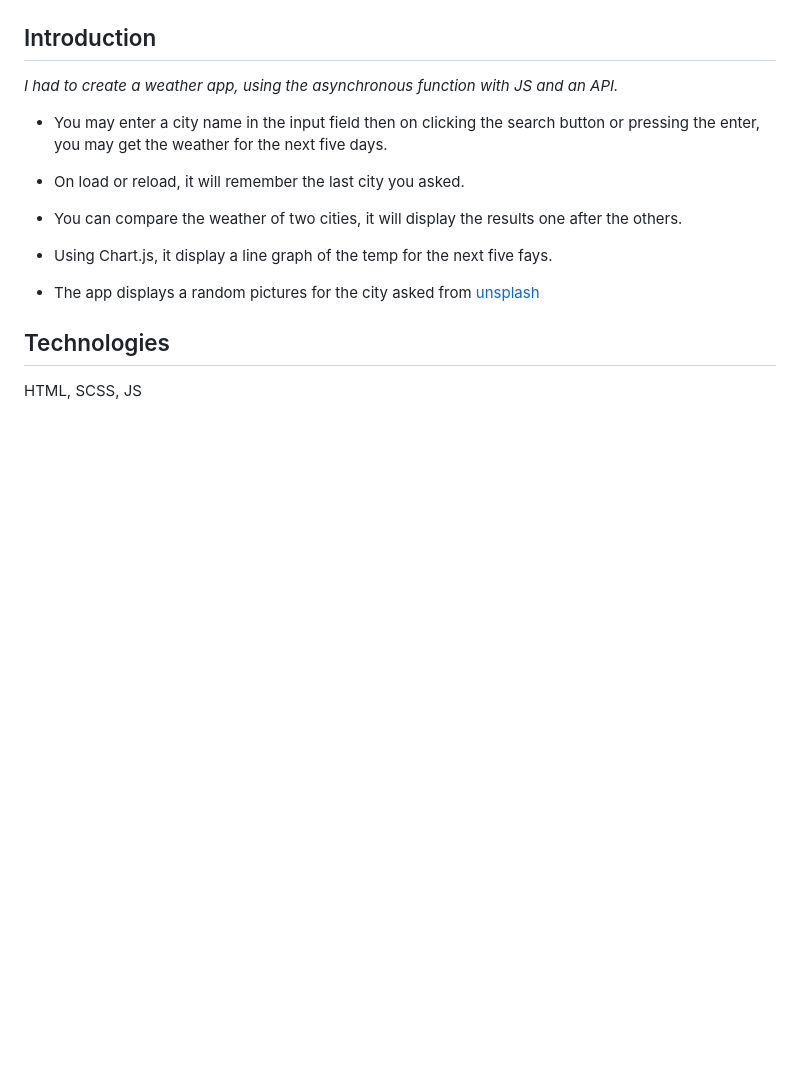
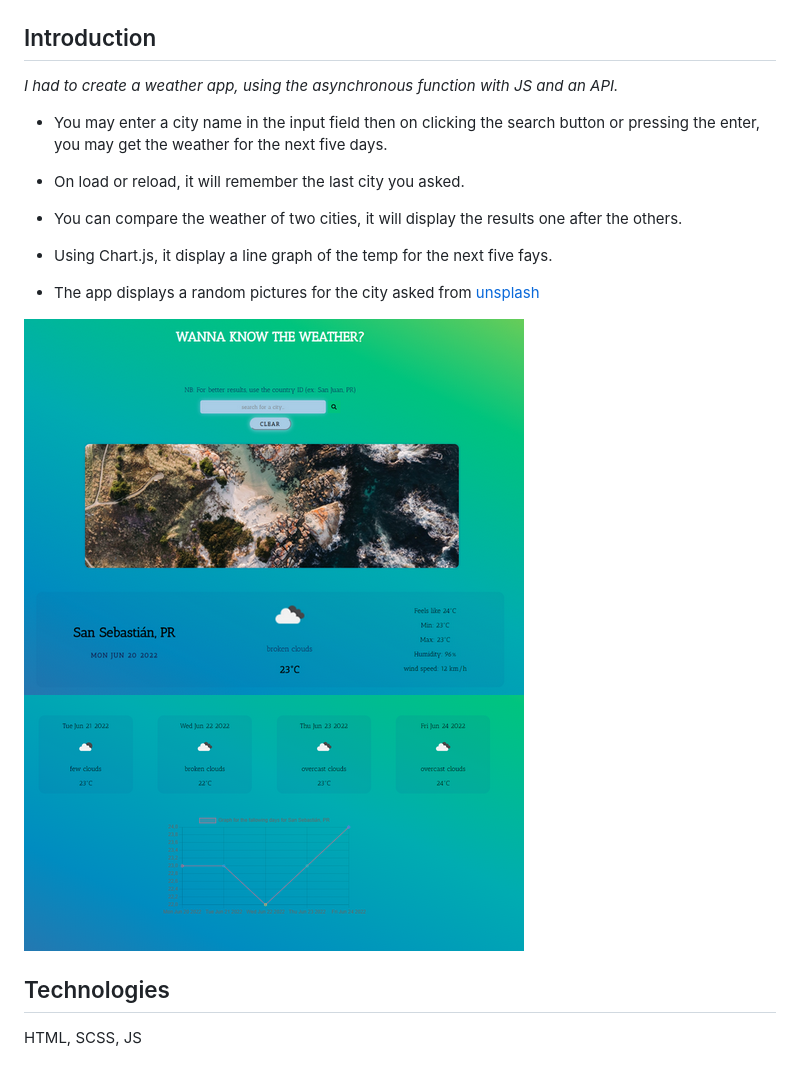
Before and after one commit to LydiaHaway/weather-app, a Markdown page: README.md, the part around the change. Drawn GitHub-style; pictures changed too: Capture d’écran 2022-06-20 103833.png (added), Capture d’écran 2022-06-20 103906.png (added); blank space fills up the shorter version.

Commit message:
ex

```diff
--- a/README.md
+++ b/README.md
@@ -14,6 +14,9 @@ _I had to create a weather app, using the asynchronous function with JS and an A
 
 - The app displays a random pictures for the city asked from [unsplash](https://unsplash.com/)
 
+![app_design](Capture%20d%E2%80%99%C3%A9cran%202022-06-20%20103833.png)
+![app_design](Capture%20d%E2%80%99%C3%A9cran%202022-06-20%20103906.png)
+
 ## Technologies
 
 HTML, SCSS, JS
```
